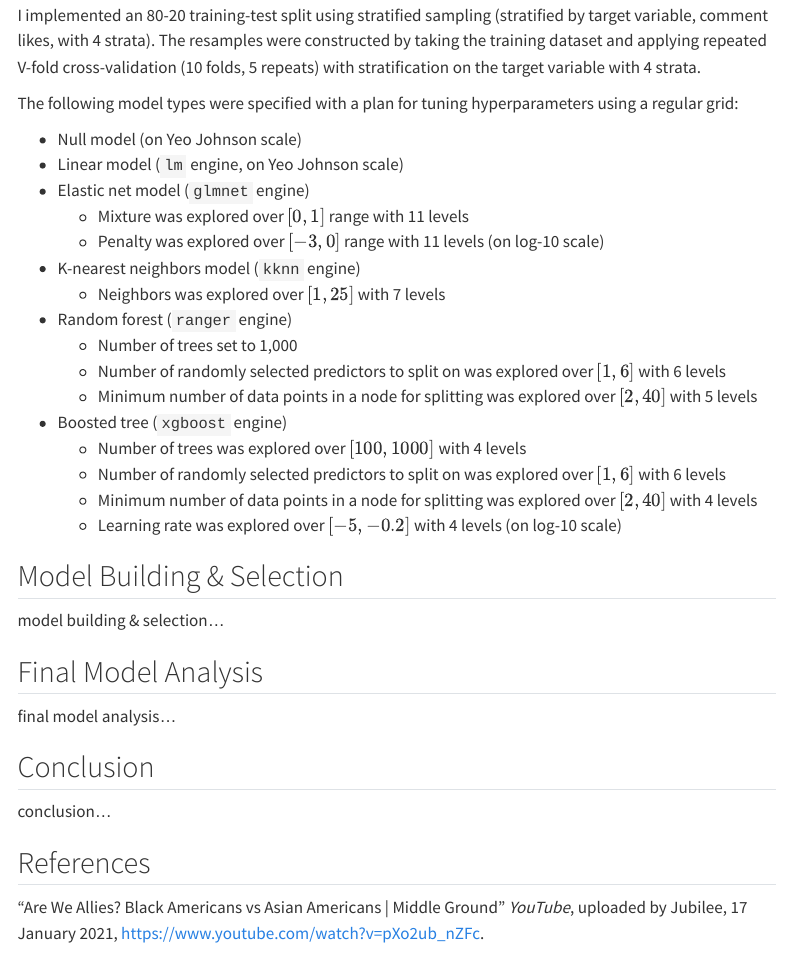
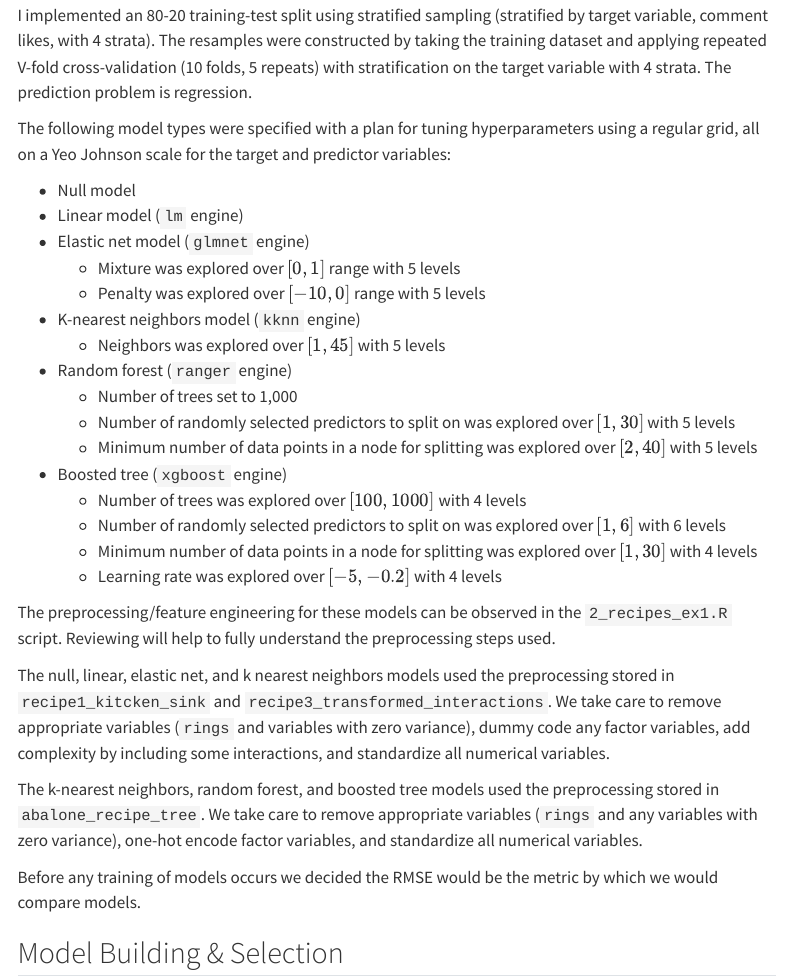
Before and after one commit to stat301-2-2024-winter/final-project-2-celenakim, a Quarto document (Kim_Celena_final_report.qmd): the page in a window 1100 px wide, from 2540 px down. Rendered offline with R 4.5, knitr and Pandoc in place of Quarto, with nearby package versions; some code elsewhere in the file could not run offline; menus at the side of the page are left out.

Commit message:
edited final report

```diff
--- a/Kim_Celena_final_report.qmd
+++ b/Kim_Celena_final_report.qmd
@@ -188,26 +188,37 @@ In order to determine possible relationships between the numerical variables, I
 
 ## Methods
 
-I implemented an 80-20 training-test split using stratified sampling (stratified by target variable, comment likes, with 4 strata). The resamples were constructed by taking the training dataset and applying repeated V-fold cross-validation (10 folds, 5 repeats) with stratification on the target variable with 4 strata.
+I implemented an 80-20 training-test split using stratified sampling (stratified by target variable, comment likes, with 4 strata). The resamples were constructed by taking the training dataset and applying repeated V-fold cross-validation (10 folds, 5 repeats) with stratification on the target variable with 4 strata. The prediction problem is regression.
 
-The following model types were specified with a plan for tuning hyperparameters using a regular grid:
+The following model types were specified with a plan for tuning hyperparameters using a regular grid, all on a Yeo Johnson scale for the target and predictor variables:
 
--   Null model (on Yeo Johnson scale)
--   Linear model (`lm` engine, on Yeo Johnson scale)
+-   Null model
+-   Linear model (`lm` engine)
 -   Elastic net model (`glmnet` engine)
-    -   Mixture was explored over $[0,1]$ range with 11 levels
-    -   Penalty was explored over $[-3,0]$ range with 11 levels (on log-10 scale)
+    -   Mixture was explored over $[0,1]$ range with 5 levels
+    -   Penalty was explored over $[-10,0]$ range with 5 levels
 -   K-nearest neighbors model (`kknn` engine)
-    -   Neighbors was explored over $[1,25]$ with 7 levels
+    -   Neighbors was explored over $[1,45]$ with 5 levels
 -   Random forest (`ranger` engine)
     -   Number of trees set to 1,000
-    -   Number of randomly selected predictors to split on was explored over $[1,6]$ with 6 levels
+    -   Number of randomly selected predictors to split on was explored over $[1, 30]$ with 5 levels
     -   Minimum number of data points in a node for splitting was explored over $[2,40]$ with 5 levels
 -   Boosted tree (`xgboost` engine)
     -   Number of trees was explored over $[100, 1000]$ with 4 levels
     -   Number of randomly selected predictors to split on was explored over $[1,6]$ with 6 levels
-    -   Minimum number of data points in a node for splitting was explored over $[2,40]$ with 4 levels
-    -   Learning rate was explored over $[-5,-0.2]$ with 4 levels (on log-10 scale)
+    -   Minimum number of data points in a node for splitting was explored over $[1,30]$ with 4 levels
+    -   Learning rate was explored over $[-5,-0.2]$ with 4 levels
+
+
+The preprocessing/feature engineering for these models can be observed in the `2_recipes_ex1.R` script. Reviewing will help to fully understand the preprocessing steps used.
+
+The null, linear, elastic net, and k nearest neighbors models used the preprocessing stored in `recipe1_kitcken_sink` and `recipe3_transformed_interactions`. We take care to remove appropriate variables (`rings` and variables with zero variance), dummy code any factor variables, add complexity by including some interactions, and standardize all numerical variables.
+
+The k-nearest neighbors, random forest, and boosted tree models used the preprocessing stored in `abalone_recipe_tree`. We take care to remove appropriate variables (`rings` and any variables with zero variance), one-hot encode factor variables, and standardize all numerical variables.
+
+Before any training of models occurs we decided the RMSE would be the metric by which we would compare models.
+
+
 
 ## Model Building & Selection
 
```
